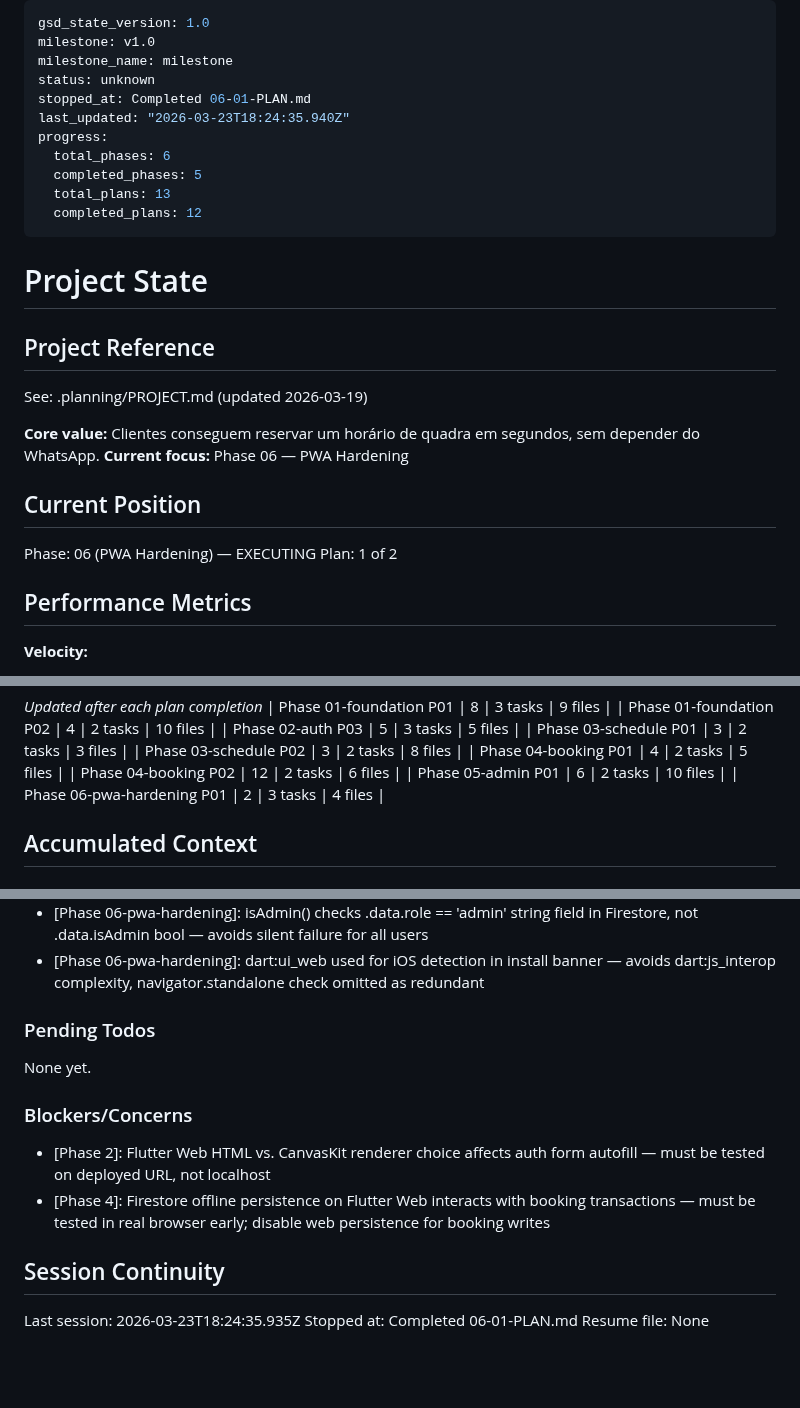
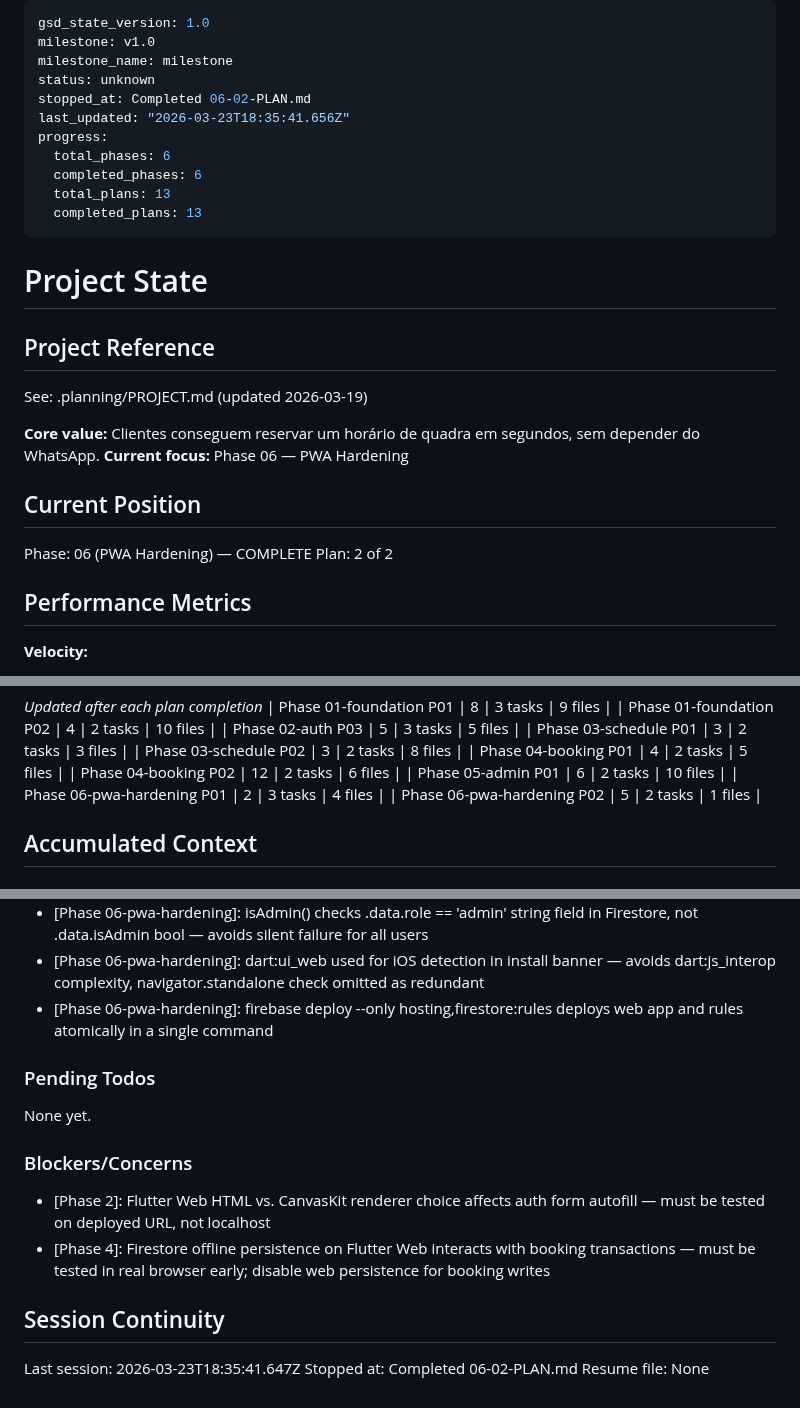
Before and after one commit to AlvaroRumpel/vida_ativa, a Markdown page: .planning/STATE.md, 3 parts joined by grey strips. GitHub-like rendering; blank space fills up the shorter version.

Commit message:
docs(06-02): complete Firebase Hosting deployment plan summary and state update
- Add 06-02-SUMMARY.md documenting production deployment outcome
- Update STATE.md: phase 06 complete, 13/13 plans done, 6/6 phases done
- Update ROADMAP.md: phase 6 marked complete (2/2 plans)

Co-Authored-By: Claude Sonnet 4.6 <noreply@anthropic.com>

```diff
--- a/.planning/STATE.md
+++ b/.planning/STATE.md
@@ -3,13 +3,13 @@ gsd_state_version: 1.0
 milestone: v1.0
 milestone_name: milestone
 status: unknown
-stopped_at: Completed 06-01-PLAN.md
-last_updated: "2026-03-23T18:24:35.940Z"
+stopped_at: Completed 06-02-PLAN.md
+last_updated: "2026-03-23T18:35:41.656Z"
 progress:
   total_phases: 6
-  completed_phases: 5
+  completed_phases: 6
   total_plans: 13
-  completed_plans: 12
+  completed_plans: 13
 ---
 
 # Project State
@@ -23,8 +23,8 @@ See: .planning/PROJECT.md (updated 2026-03-19)
 
 ## Current Position
 
-Phase: 06 (PWA Hardening) — EXECUTING
-Plan: 1 of 2
+Phase: 06 (PWA Hardening) — COMPLETE
+Plan: 2 of 2
 
 ## Performance Metrics
 
@@ -55,6 +55,7 @@ Plan: 1 of 2
 | Phase 04-booking P02 | 12 | 2 tasks | 6 files |
 | Phase 05-admin P01 | 6 | 2 tasks | 10 files |
 | Phase 06-pwa-hardening P01 | 2 | 3 tasks | 4 files |
+| Phase 06-pwa-hardening P02 | 5 | 2 tasks | 1 files |
 
 ## Accumulated Context
 
@@ -98,6 +99,7 @@ Recent decisions affecting current work:
 - [Phase 05-admin]: setConfirmationMode re-emits AdminBookingLoaded immediately with new mode — UI toggle responds without waiting for Firestore round-trip
 - [Phase 06-pwa-hardening]: isAdmin() checks .data.role == 'admin' string field in Firestore, not .data.isAdmin bool — avoids silent failure for all users
 - [Phase 06-pwa-hardening]: dart:ui_web used for iOS detection in install banner — avoids dart:js_interop complexity, navigator.standalone check omitted as redundant
+- [Phase 06-pwa-hardening]: firebase deploy --only hosting,firestore:rules deploys web app and rules atomically in a single command
 
 ### Pending Todos
 
@@ -110,6 +112,6 @@ None yet.
 
 ## Session Continuity
 
-Last session: 2026-03-23T18:24:35.935Z
-Stopped at: Completed 06-01-PLAN.md
+Last session: 2026-03-23T18:35:41.647Z
+Stopped at: Completed 06-02-PLAN.md
 Resume file: None
```
Also changed, not shown: .planning/ROADMAP.md (+3 -3 lines), 1 other file.
